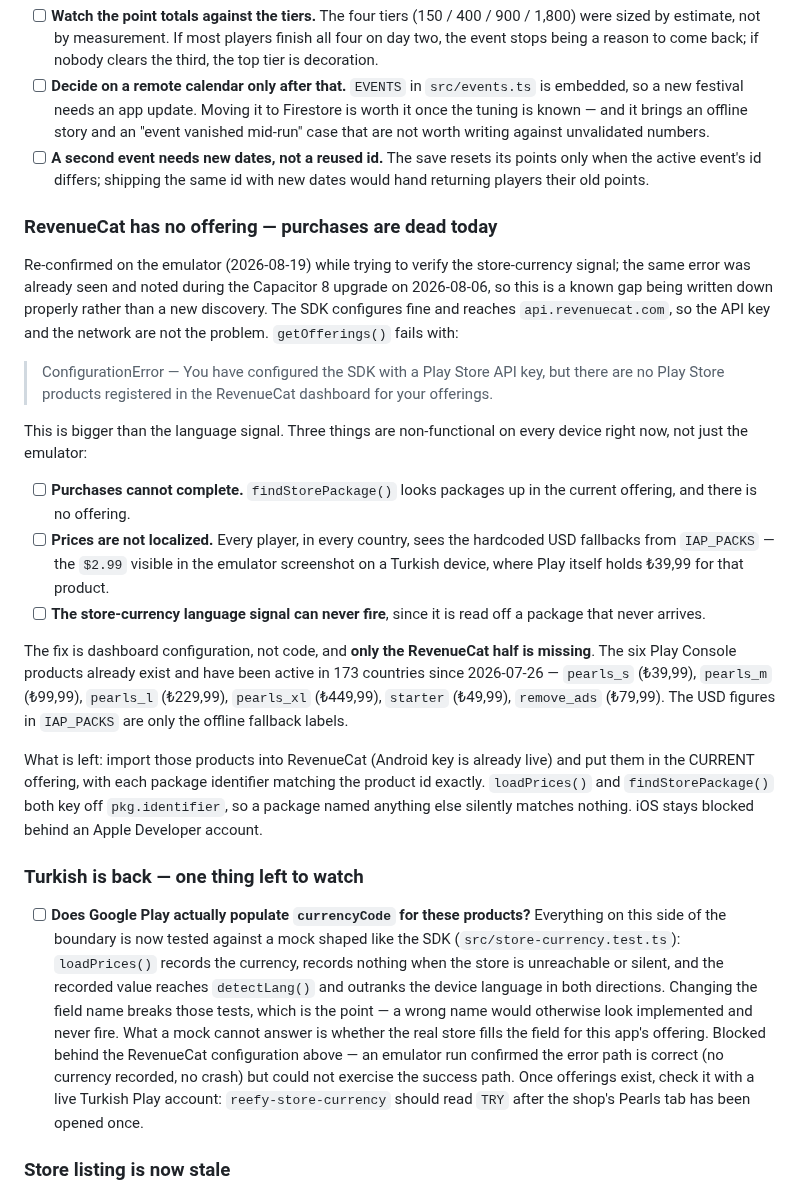
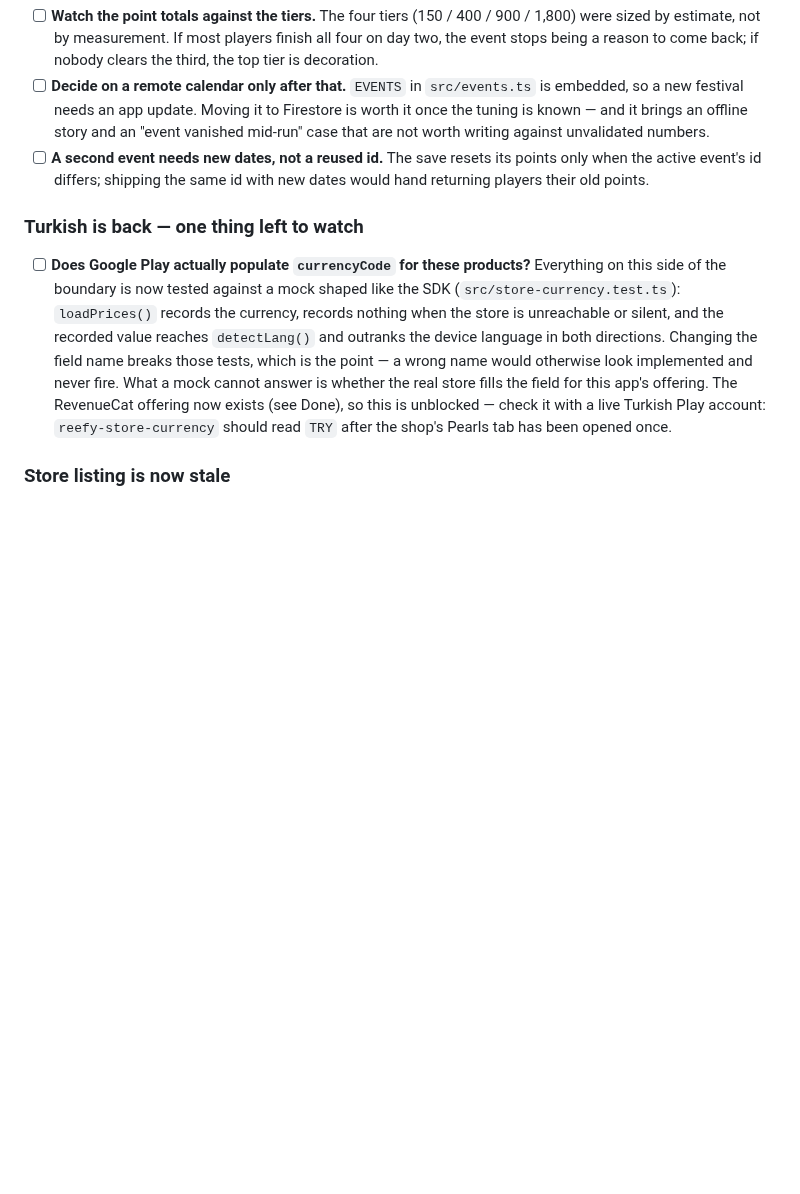
Before and after one commit to Eren-Ozcan/reefy, a Markdown page: TODO.md, the part around one of its changes. Drawn GitHub-style; blank space fills up the shorter version.

```diff
--- a/TODO.md
+++ b/TODO.md
@@ -21,43 +21,6 @@ evidence for whether the numbers are right.
       points only when the active event's id differs; shipping the same id with
       new dates would hand returning players their old points.
 
-### RevenueCat has no offering — purchases are dead today
-
-Re-confirmed on the emulator (2026-08-19) while trying to verify the
-store-currency signal; the same error was already seen and noted during the
-Capacitor 8 upgrade on 2026-08-06, so this is a known gap being written down
-properly rather than a new discovery. The SDK configures fine and reaches
-`api.revenuecat.com`, so the API key and the network are not the problem.
-`getOfferings()` fails with:
-
-> ConfigurationError — You have configured the SDK with a Play Store API key,
-> but there are no Play Store products registered in the RevenueCat dashboard
-> for your offerings.
-
-This is bigger than the language signal. Three things are non-functional on
-every device right now, not just the emulator:
-
-- [ ] **Purchases cannot complete.** `findStorePackage()` looks packages up in
-      the current offering, and there is no offering.
-- [ ] **Prices are not localized.** Every player, in every country, sees the
-      hardcoded USD fallbacks from `IAP_PACKS` — the `$2.99` visible in the
-      emulator screenshot on a Turkish device, where Play itself holds ₺39,99
-      for that product.
-- [ ] **The store-currency language signal can never fire**, since it is read
-      off a package that never arrives.
-
-The fix is dashboard configuration, not code, and **only the RevenueCat half is
-missing**. The six Play Console products already exist and have been active in
-173 countries since 2026-07-26 — `pearls_s` (₺39,99), `pearls_m` (₺99,99),
-`pearls_l` (₺229,99), `pearls_xl` (₺449,99), `starter` (₺49,99), `remove_ads`
-(₺79,99). The USD figures in `IAP_PACKS` are only the offline fallback labels.
-
-What is left: import those products into RevenueCat (Android key is already
-live) and put them in the CURRENT offering, with each package identifier
-matching the product id exactly. `loadPrices()` and `findStorePackage()` both
-key off `pkg.identifier`, so a package named anything else silently matches
-nothing. iOS stays blocked behind an Apple Developer account.
-
 ### Turkish is back — one thing left to watch
 
 - [ ] **Does Google Play actually populate `currencyCode` for these products?**
@@ -68,11 +31,10 @@ nothing. iOS stays blocked behind an Apple Developer account.
       in both directions. Changing the field name breaks those tests, which is
       the point — a wrong name would otherwise look implemented and never fire.
       What a mock cannot answer is whether the real store fills the field for
-      this app's offering. Blocked behind the RevenueCat configuration above —
-      an emulator run confirmed the error path is correct (no currency recorded,
-      no crash) but could not exercise the success path. Once offerings exist,
-      check it with a live Turkish Play account: `reefy-store-currency` should
-      read `TRY` after the shop's Pearls tab has been opened once.
+      this app's offering. The RevenueCat offering now exists (see Done), so
+      this is unblocked — check it with a live Turkish Play account:
+      `reefy-store-currency` should read `TRY` after the shop's Pearls tab has
+      been opened once.
 
 ### Store listing is now stale
 
```
Also changed, not shown: other parts of TODO.md (+34 -0 lines).
